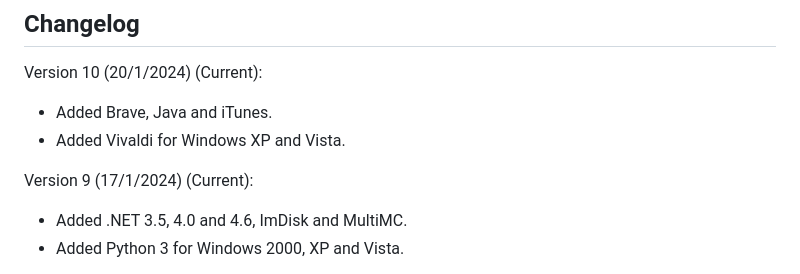
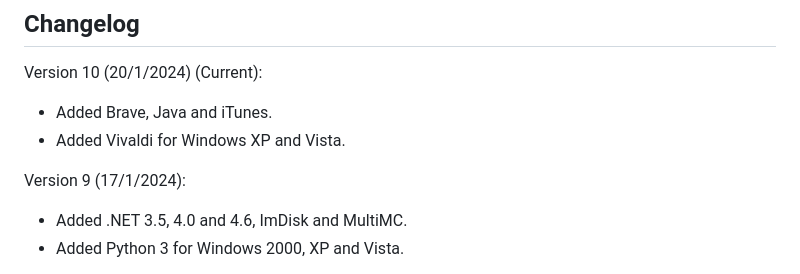
Before and after one commit to MasterJayanX/pmfow, a Markdown page: Software_List.md, the part around the change. Drawn GitHub-style.

```diff
--- a/Software_List.md
+++ b/Software_List.md
@@ -79,7 +79,7 @@ Version 10 (20/1/2024) (Current):
 - Added Brave, Java and iTunes.
 - Added Vivaldi for Windows XP and Vista.
 
-Version 9 (17/1/2024) (Current):
+Version 9 (17/1/2024):
 - Added .NET 3.5, 4.0 and 4.6, ImDisk and MultiMC.
 - Added Python 3 for Windows 2000, XP and Vista.
 
```
